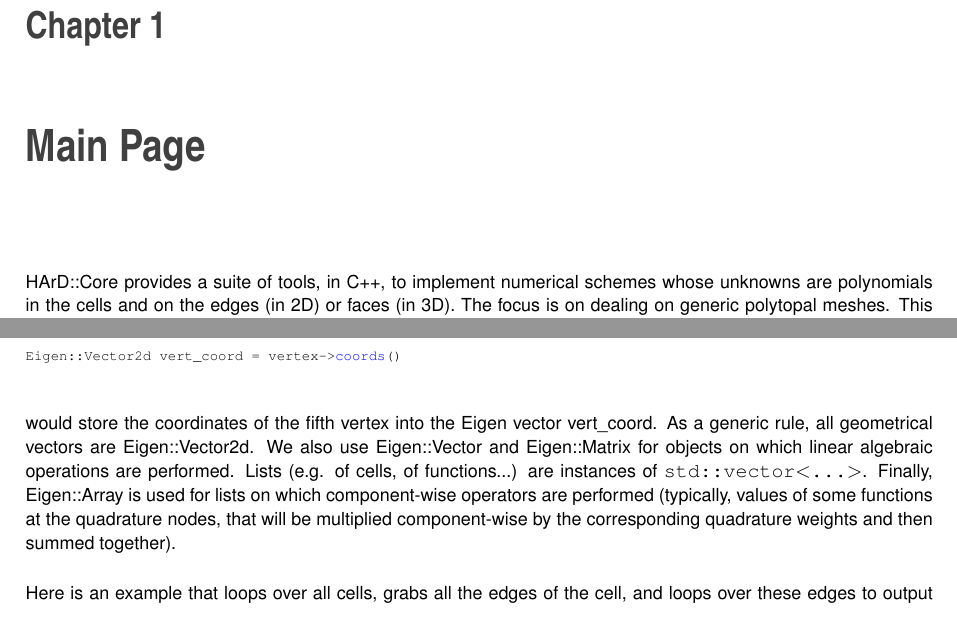
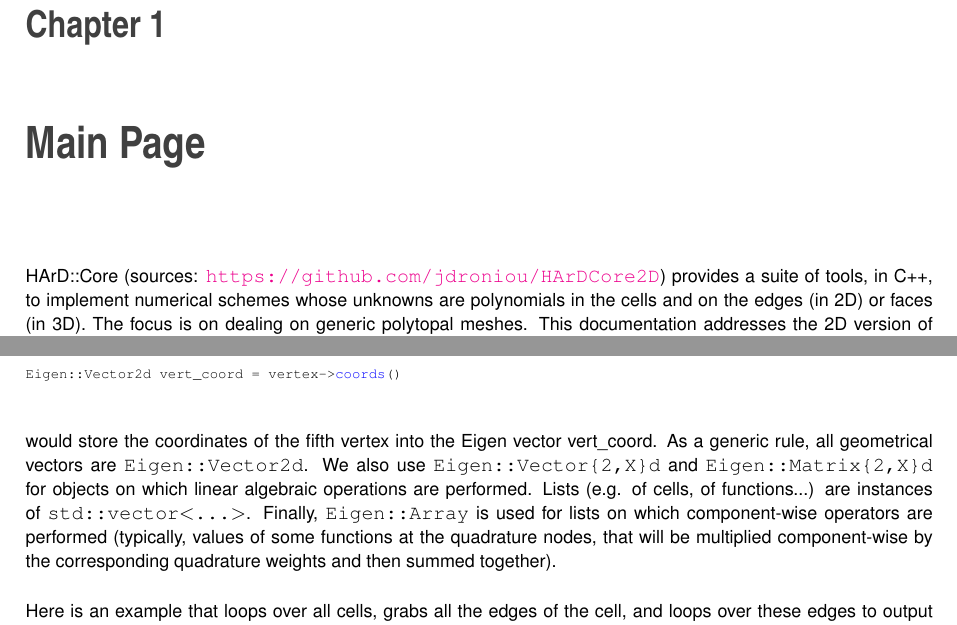
Before and after one commit to datafl4sh/HArDCore2D, a LaTeX thesis (docs/latex/refman.tex, which reads docs/latex/index.tex): two parts of pages 7 and 8 of 60, joined at a grey line, cut so that both start at the same text. Compiled offline with pdfLaTeX.

Commit message:
documentation

```diff
--- a/docs/latex/index.tex
+++ b/docs/latex/index.tex
@@ -1,4 +1,4 @@
-H\+Ar\+D\+::\+Core provides a suite of tools, in C++, to implement numerical schemes whose unknowns are polynomials in the cells and on the edges (in 2D) or faces (in 3D). The focus is on dealing on generic polytopal meshes. This documentation addresses the 2D version of H\+Ar\+D\+::\+Core, but similar principles are valid for the 3D version.
+H\+Ar\+D\+::\+Core (sources\+: \href{https://github.com/jdroniou/HArDCore2D}{\tt https\+://github.\+com/jdroniou/\+H\+Ar\+D\+Core2D}) provides a suite of tools, in C++, to implement numerical schemes whose unknowns are polynomials in the cells and on the edges (in 2D) or faces (in 3D). The focus is on dealing on generic polytopal meshes. This documentation addresses the 2D version of H\+Ar\+D\+::\+Core, but similar principles are valid for the 3D version.
 
 
 \begin{DoxyItemize}
@@ -57,7 +57,7 @@ Vertex* vertex = mesh\_ptr->\hyperlink{classHArDCore2D_1_1Mesh_ad099224c697c05a5
 
 Eigen::Vector2d vert\_coord = vertex->\hyperlink{group__Mesh_gade92964c93627c034b021c1d23075a79}{coords}()
 \end{DoxyCode}
- would store the coordinates of the fifth vertex into the Eigen vector vert\+\_\+coord. As a generic rule, all geometrical vectors are Eigen\+::\+Vector2d. We also use Eigen\+::\+Vector and Eigen\+::\+Matrix for objects on which linear algebraic operations are performed. Lists (e.\+g. of cells, of functions...) are instances of {\ttfamily std\+::vector$<$...$>$}. Finally, Eigen\+::\+Array is used for lists on which component-\/wise operators are performed (typically, values of some functions at the quadrature nodes, that will be multiplied component-\/wise by the corresponding quadrature weights and then summed together).
+ would store the coordinates of the fifth vertex into the Eigen vector vert\+\_\+coord. As a generic rule, all geometrical vectors are {\ttfamily Eigen\+::\+Vector2d}. We also use {\ttfamily Eigen\+::\+Vector\{2,X\}d} and {\ttfamily Eigen\+::\+Matrix\{2,X\}d} for objects on which linear algebraic operations are performed. Lists (e.\+g. of cells, of functions...) are instances of {\ttfamily std\+::vector$<$...$>$}. Finally, {\ttfamily Eigen\+::\+Array} is used for lists on which component-\/wise operators are performed (typically, values of some functions at the quadrature nodes, that will be multiplied component-\/wise by the corresponding quadrature weights and then summed together).
 
 Here is an example that loops over all cells, grabs all the edges of the cell, and loops over these edges to output their length. Here, {\ttfamily mesh\+\_\+ptr} is a pointer to the mesh.
 
```
Also changed, not shown: 3 other files.
